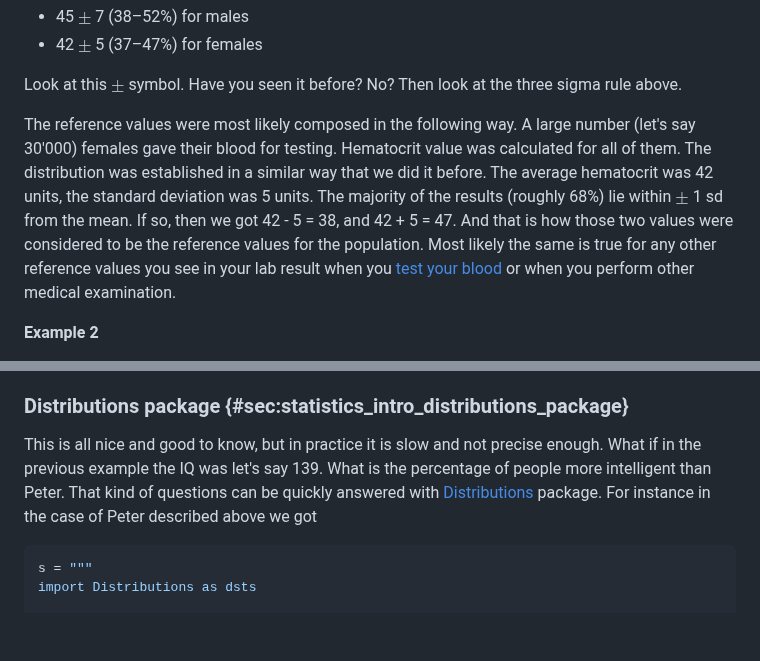
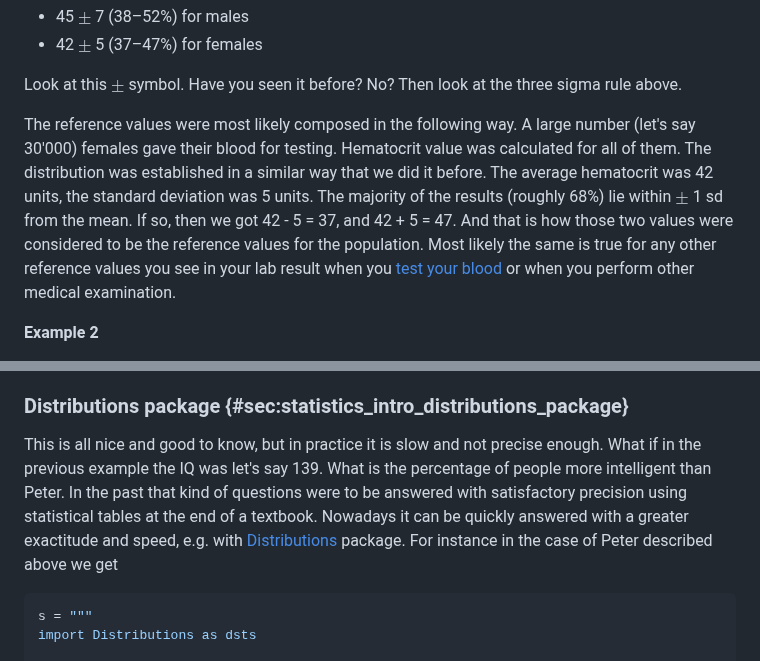
Before and after one commit to b-lukaszuk/RJ_BS_eng, a Markdown page: contents/statistics_intro.md, 2 parts joined by grey strips. GitHub-like rendering; blank space fills up the shorter version.

Commit message:
cosmetic changes

````diff
--- a/contents/statistics_intro.md
+++ b/contents/statistics_intro.md
@@ -614,7 +614,7 @@ The RBC stands for **r**ed **b**lood **c**ell count and the parenthesis contain
 
 Look at this $\pm$ symbol. Have you seen it before? No? Then look at the three sigma rule above.
 
-The reference values were most likely composed in the following way. A large number (let's say 30'000) females gave their blood for testing. Hematocrit value was calculated for all of them. The distribution was established in a similar way that we did it before. The average hematocrit was 42 units, the standard deviation was 5 units. The majority of the results (roughly 68%) lie within $\pm$ 1 sd from the mean. If so, then we got 42 - 5 = 38, and 42 + 5 = 47. And that is how those two values were considered to be the reference values for the population. Most likely the same is true for any other reference values you see in your lab result when you [test your blood](https://en.wikipedia.org/wiki/Complete_blood_count) or when you perform other medical examination.
+The reference values were most likely composed in the following way. A large number (let's say 30'000) females gave their blood for testing. Hematocrit value was calculated for all of them. The distribution was established in a similar way that we did it before. The average hematocrit was 42 units, the standard deviation was 5 units. The majority of the results (roughly 68%) lie within $\pm$ 1 sd from the mean. If so, then we got 42 - 5 = 37, and 42 + 5 = 47. And that is how those two values were considered to be the reference values for the population. Most likely the same is true for any other reference values you see in your lab result when you [test your blood](https://en.wikipedia.org/wiki/Complete_blood_count) or when you perform other medical examination.
 
 **Example 2**
 
@@ -625,7 +625,7 @@ Therefore in our case Peter (with his IQ = 125) is more intelligent than 84% of
 
 ### Distributions package {#sec:statistics_intro_distributions_package}
 
-This is all nice and good to know, but in practice it is slow and not precise enough. What if in the previous example the IQ was let's say 139. What is the percentage of people more intelligent than Peter. That kind of questions can be quickly answered with [Distributions](https://juliastats.org/Distributions.jl/stable/) package. For instance in the case of Peter described above we got
+This is all nice and good to know, but in practice it is slow and not precise enough. What if in the previous example the IQ was let's say 139. What is the percentage of people more intelligent than Peter. In the past that kind of questions were to be answered with satisfactory precision using statistical tables at the end of a textbook. Nowadays it can be quickly answered with a greater exactitude and speed, e.g. with [Distributions](https://juliastats.org/Distributions.jl/stable/) package. For instance in the case of Peter described above we get
 
 ```jl
 s = """
````
